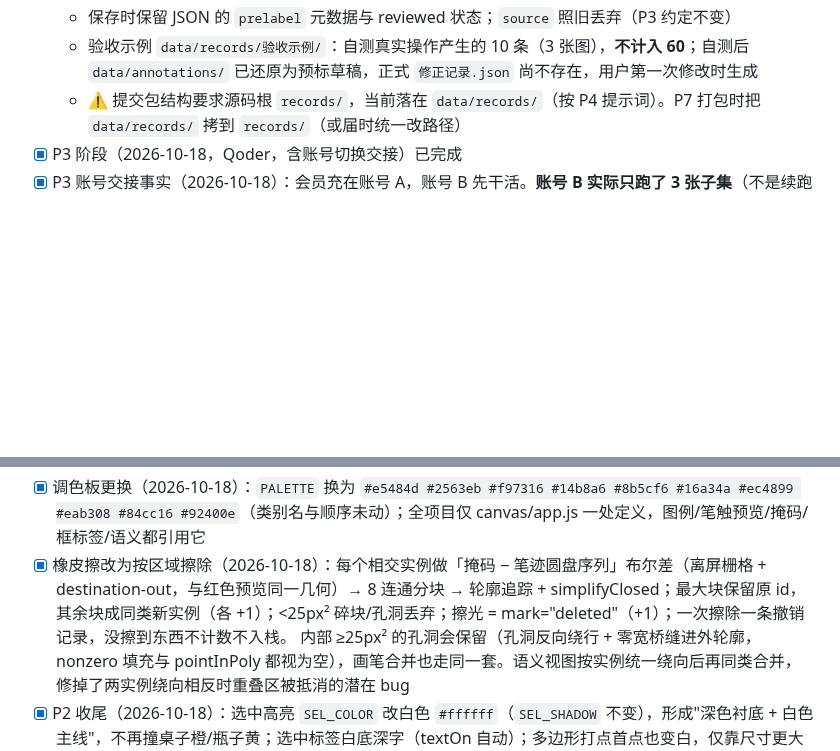
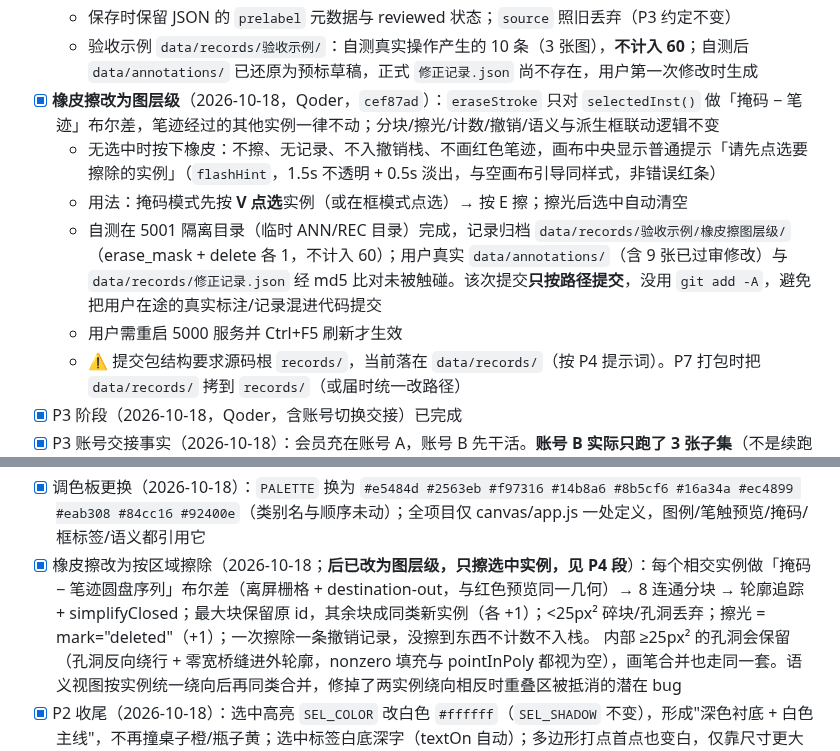
Before and after one commit to beilun1/imglabel, a Markdown page: CONTEXT.md, 2 parts joined by grey strips. Rendered like a GitHub page; blank space fills up the shorter version.

Commit message:
CONTEXT: 记录橡皮擦图层级修正（只擦选中实例、无选中提示、验收示例归档）

```diff
--- a/CONTEXT.md
+++ b/CONTEXT.md
@@ -26,6 +26,11 @@
   - 计数条：「本图修改 N 条」= 该图 JSON `modified_count`（跨会话累计，原文案"本次修改"不准确已改）；「累计修正 M / 目标 60」= 本轮全部记录（`GET /api/records/summary`）+ 本页未保存的记录，≥60 变绿
   - 保存时保留 JSON 的 `prelabel` 元数据与 reviewed 状态；`source` 照旧丢弃（P3 约定不变）
   - 验收示例 `data/records/验收示例/`：自测真实操作产生的 10 条（3 张图），**不计入 60**；自测后 `data/annotations/` 已还原为预标草稿，正式 `修正记录.json` 尚不存在，用户第一次修改时生成
+- [x] **橡皮擦改为图层级**（2026-10-18，Qoder，`cef87ad`）：`eraseStroke` 只对 `selectedInst()` 做「掩码 − 笔迹」布尔差，笔迹经过的其他实例一律不动；分块/擦光/计数/撤销/语义与派生框联动逻辑不变
+  - 无选中时按下橡皮：不擦、无记录、不入撤销栈、不画红色笔迹，画布中央显示普通提示「请先点选要擦除的实例」（`flashHint`，1.5s 不透明 + 0.5s 淡出，与空画布引导同样式，非错误红条）
+  - 用法：掩码模式先按 **V 点选**实例（或在框模式点选）→ 按 E 擦；擦光后选中自动清空
+  - 自测在 5001 隔离目录（临时 ANN/REC 目录）完成，记录归档 `data/records/验收示例/橡皮擦图层级/`（erase_mask + delete 各 1，不计入 60）；用户真实 `data/annotations/`（含 9 张已过审修改）与 `data/records/修正记录.json` 经 md5 比对未被触碰。该次提交**只按路径提交**，没用 `git add -A`，避免把用户在途的真实标注/记录混进代码提交
+  - 用户需重启 5000 服务并 Ctrl+F5 刷新才生效
   - ⚠ 提交包结构要求源码根 `records/`，当前落在 `data/records/`（按 P4 提示词）。P7 打包时把 `data/records/` 拷到 `records/`（或届时统一改路径）
 - [x] P3 阶段（2026-10-18，Qoder，含账号切换交接）已完成
 - [x] P3 账号交接事实（2026-10-18）：会员充在账号 A，账号 B 先干活。**账号 B 实际只跑了 3 张子集**（不是续跑说明里估计的 150-200 张），交接时无 python 进程在跑；B 留下未提交的 prelabel.py + app.py 后端 API（原样保留未重写），前端进度条未做；B 还误给 `启动.bat` 首行加了第二个 BOM，已 `git checkout` 恢复。账号 A 补前端 + CLI 续跑 17 张 + 网页进度条跑剩余 308 张 + 9 项验收
@@ -54,7 +59,7 @@
   - 新增顶部快捷键提示条（counterbar 右侧）、"已选中 #n：下拉改其类别"提示
 - [x] 空画布引导提示改为自动淡出（2026-10-18）：标注读取完成且无实例时显示，2.4s 不透明 + 0.6s 线性淡出，本张图会话内只出现一次（缩放/切模式/平移/删光实例都不再出现），刷新或换图重新出现；修掉了已标图在图片与标注加载间隙闪现提示的问题；错误提示仍常驻
 - [x] 调色板更换（2026-10-18）：`PALETTE` 换为 `#e5484d #2563eb #f97316 #14b8a6 #8b5cf6 #16a34a #ec4899 #eab308 #84cc16 #92400e`（类别名与顺序未动）；全项目仅 canvas/app.js 一处定义，图例/笔触预览/掩码/框标签/语义都引用它
-- [x] 橡皮擦改为按区域擦除（2026-10-18）：每个相交实例做「掩码 − 笔迹圆盘序列」布尔差（离屏栅格 + destination-out，与红色预览同一几何）→ 8 连通分块 → 轮廓追踪 + simplifyClosed；最大块保留原 id，其余块成同类新实例（各 +1）；<25px² 碎块/孔洞丢弃；擦光 = mark="deleted"（+1）；一次擦除一条撤销记录，没擦到东西不计数不入栈。
+- [x] 橡皮擦改为按区域擦除（2026-10-18；**后已改为图层级，只擦选中实例，见 P4 段**）：每个相交实例做「掩码 − 笔迹圆盘序列」布尔差（离屏栅格 + destination-out，与红色预览同一几何）→ 8 连通分块 → 轮廓追踪 + simplifyClosed；最大块保留原 id，其余块成同类新实例（各 +1）；<25px² 碎块/孔洞丢弃；擦光 = mark="deleted"（+1）；一次擦除一条撤销记录，没擦到东西不计数不入栈。
   内部 ≥25px² 的孔洞会保留（孔洞反向绕行 + 零宽桥缝进外轮廓，nonzero 填充与 pointInPoly 都视为空），画笔合并也走同一套。语义视图按实例统一绕向后再同类合并，修掉了两实例绕向相反时重叠区被抵消的潜在 bug
 - [x] P2 收尾（2026-10-18）：选中高亮 `SEL_COLOR` 改白色 `#ffffff`（`SEL_SHADOW` 不变），形成"深色衬底 + 白色主线"，不再撞桌子橙/瓶子黄；选中标签白底深字（textOn 自动）；多边形打点首点也变白，仅靠尺寸更大区分
 - [x] 清空测试标注（2026-10-18）：删除 `data/annotations/coco_10092.json`（P2 试用残留），P3 开工前目录仅剩 `.gitkeep`（P3 后已有 328 个预标注 JSON）
```
